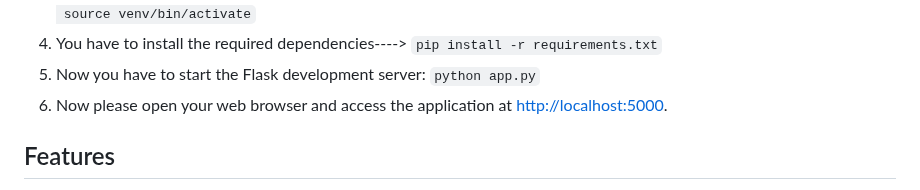
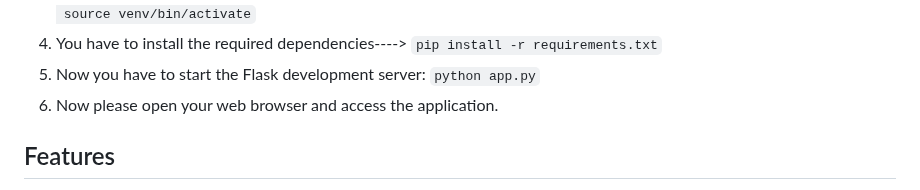
Before and after one commit to subhagittu/summary_generator_tool, a Markdown page: README.md, the part around the change. Rendered like a GitHub page.

```diff
--- a/README.md
+++ b/README.md
@@ -16,7 +16,7 @@ To locally execute the Text Summarizer tool application, adhere to these steps:
  source venv/bin/activate</code></li>
     <li>You have to install the required dependencies----> <code>pip install -r requirements.txt</code></li>
     <li>Now you have to start the Flask development server: <code>python app.py</code></li>
-    <li>Now please open your web browser and access the application at <a href="http://localhost:5000" target="_blank">http://localhost:5000</a>.</li>
+    <li>Now please open your web browser and access the application.</li>
 </ol>
 <h2>Features</h2>
 <ul>
```
